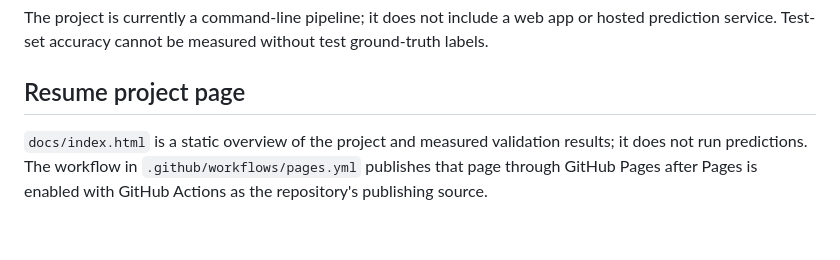
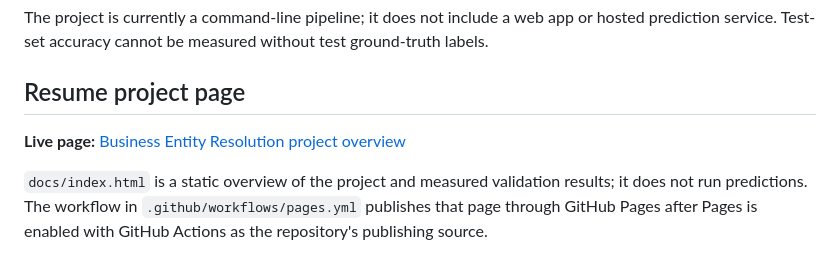
Before and after one commit to yakshini12/business-entity-resolution, a Markdown page: README.md, the part around the change. Drawn GitHub-style; blank space fills up the shorter version.

Commit message:
Link live project page from README

```diff
--- a/README.md
+++ b/README.md
@@ -88,6 +88,8 @@ The project is currently a command-line pipeline; it does not include a web app
 
 ## Resume project page
 
+**Live page:** [Business Entity Resolution project overview](https://yakshini12.github.io/business-entity-resolution/)
+
 `docs/index.html` is a static overview of the project and measured validation results; it does not run predictions. The workflow in `.github/workflows/pages.yml` publishes that page through GitHub Pages after Pages is enabled with GitHub Actions as the repository's publishing source.
 
 ## License
```
